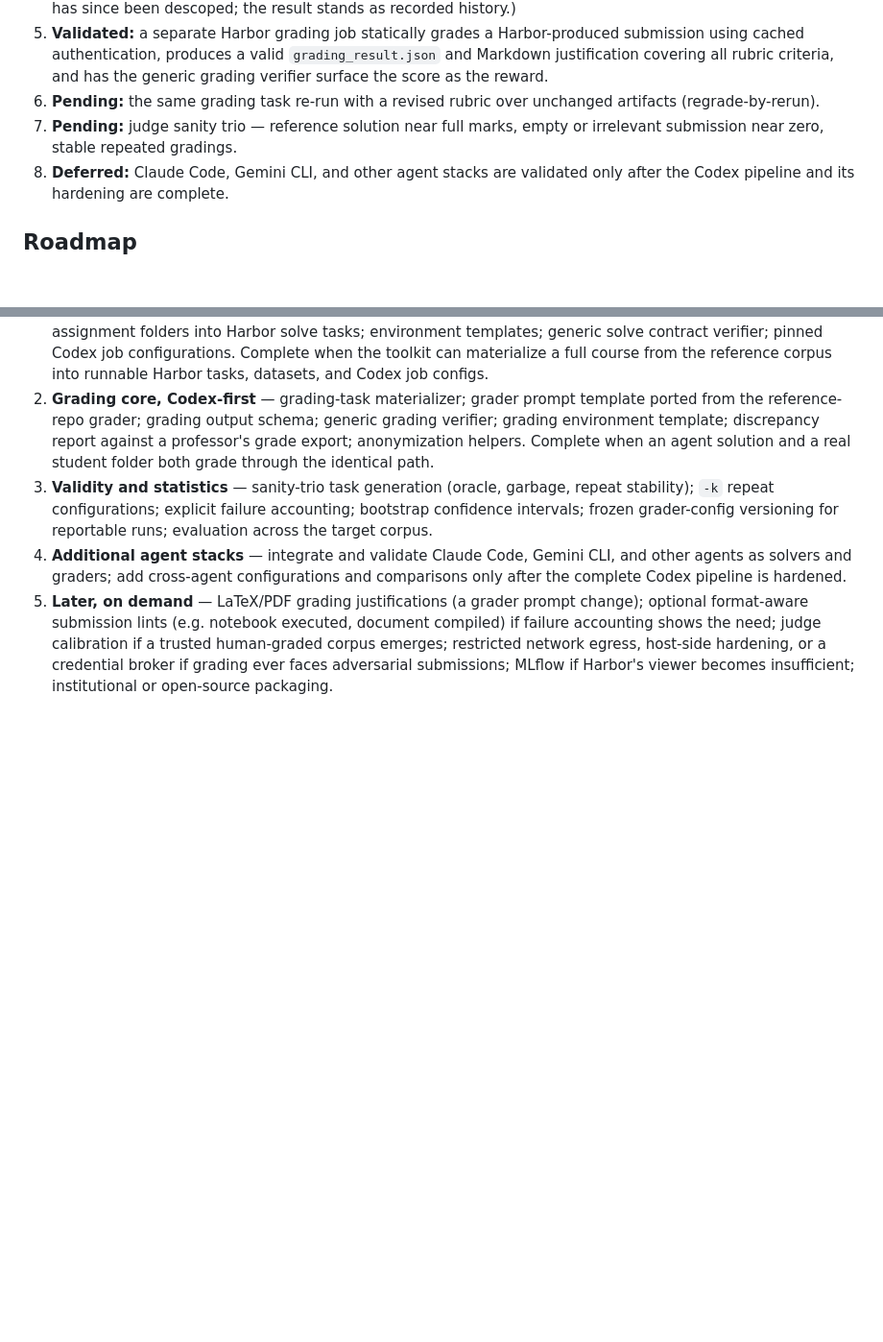
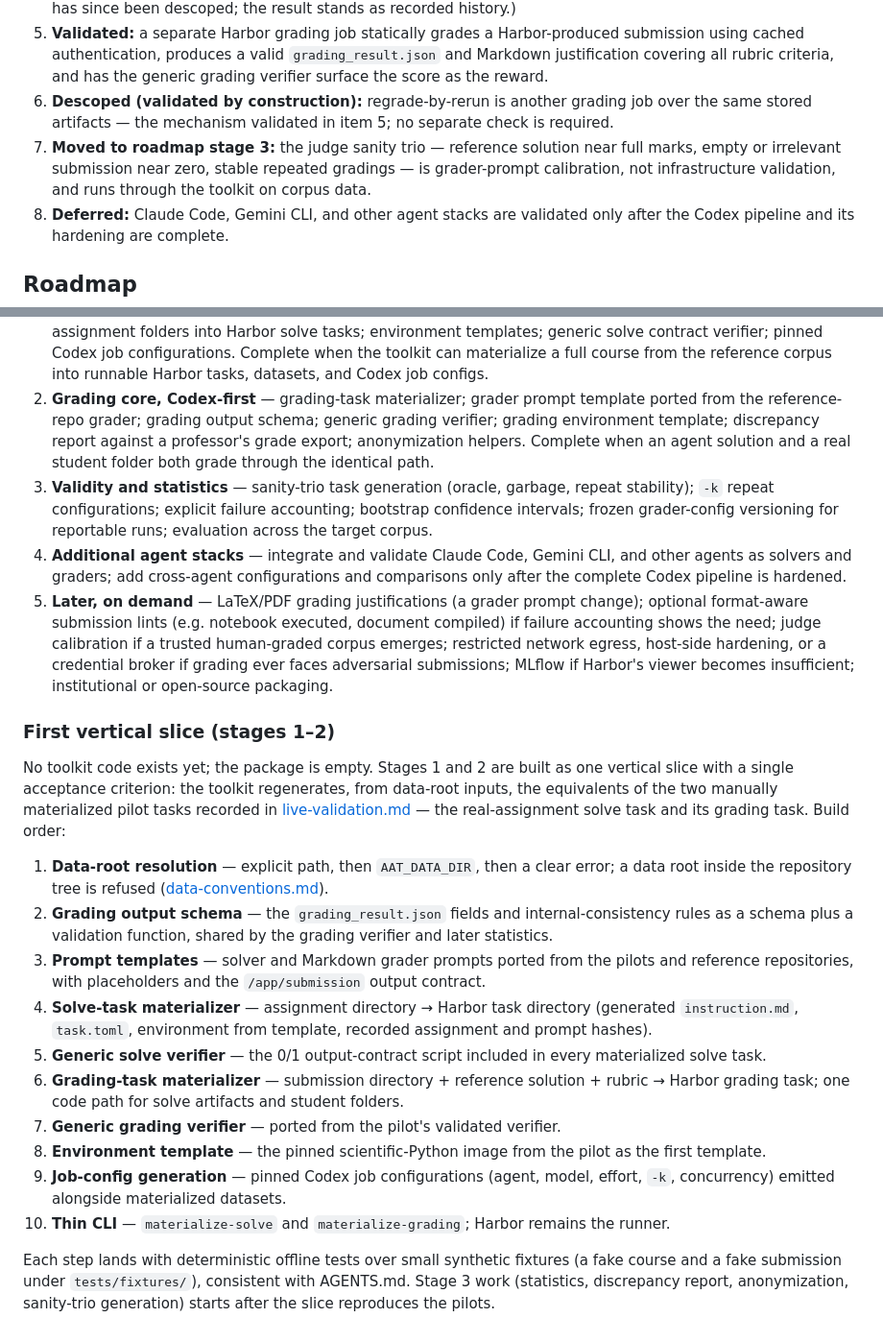
Before and after one commit to sergey-gusev94/agentic-assessment-toolkit, a Markdown page: docs/design.md, 2 parts joined by grey strips. Shown at 96% size. GitHub-like rendering; blank space fills up the shorter version.

Commit message:
Clarify validation scope and define the first vertical slice
- Descope regrade-by-rerun as validated by construction
- Move judge sanity checks to roadmap stage 3
- Define the staged toolkit implementation and acceptance criterion

```diff
--- a/docs/design.md
+++ b/docs/design.md
@@ -195,10 +195,13 @@ Detailed evidence and exact limits of completed manual checks are recorded in
    `grading_result.json` and Markdown justification covering all rubric
    criteria, and has the generic grading verifier surface the score as the
    reward.
-6. **Pending:** the same grading task re-run with a revised rubric over
-   unchanged artifacts (regrade-by-rerun).
-7. **Pending:** judge sanity trio — reference solution near full marks,
-   empty or irrelevant submission near zero, stable repeated gradings.
+6. **Descoped (validated by construction):** regrade-by-rerun is another
+   grading job over the same stored artifacts — the mechanism validated in
+   item 5; no separate check is required.
+7. **Moved to roadmap stage 3:** the judge sanity trio — reference solution
+   near full marks, empty or irrelevant submission near zero, stable
+   repeated gradings — is grader-prompt calibration, not infrastructure
+   validation, and runs through the toolkit on corpus data.
 8. **Deferred:** Claude Code, Gemini CLI, and other agent stacks are validated
    only after the Codex pipeline and its hardening are complete.
 
@@ -235,3 +238,45 @@ what the toolkit provides, not by live runs.
    if grading ever faces adversarial submissions; MLflow if Harbor's viewer
    becomes insufficient;
    institutional or open-source packaging.
+
+### First vertical slice (stages 1–2)
+
+No toolkit code exists yet; the package is empty. Stages 1 and 2 are built
+as one vertical slice with a single acceptance criterion: the toolkit
+regenerates, from data-root inputs, the equivalents of the two manually
+materialized pilot tasks recorded in
+[live-validation.md](live-validation.md) — the real-assignment solve task
+and its grading task. Build order:
+
+1. **Data-root resolution** — explicit path, then `AAT_DATA_DIR`, then a
+   clear error; a data root inside the repository tree is refused
+   ([data-conventions.md](data-conventions.md)).
+2. **Grading output schema** — the `grading_result.json` fields and
+   internal-consistency rules as a schema plus a validation function,
+   shared by the grading verifier and later statistics.
+3. **Prompt templates** — solver and Markdown grader prompts ported from
+   the pilots and reference repositories, with placeholders and the
+   `/app/submission` output contract.
+4. **Solve-task materializer** — assignment directory → Harbor task
+   directory (generated `instruction.md`, `task.toml`, environment from
+   template, recorded assignment and prompt hashes).
+5. **Generic solve verifier** — the 0/1 output-contract script included in
+   every materialized solve task.
+6. **Grading-task materializer** — submission directory + reference
+   solution + rubric → Harbor grading task; one code path for solve
+   artifacts and student folders.
+7. **Generic grading verifier** — ported from the pilot's validated
+   verifier.
+8. **Environment template** — the pinned scientific-Python image from the
+   pilot as the first template.
+9. **Job-config generation** — pinned Codex job configurations (agent,
+   model, effort, `-k`, concurrency) emitted alongside materialized
+   datasets.
+10. **Thin CLI** — `materialize-solve` and `materialize-grading`; Harbor
+    remains the runner.
+
+Each step lands with deterministic offline tests over small synthetic
+fixtures (a fake course and a fake submission under `tests/fixtures/`),
+consistent with AGENTS.md. Stage 3 work (statistics, discrepancy report,
+anonymization, sanity-trio generation) starts after the slice reproduces
+the pilots.
```
Also changed, not shown: docs/live-validation.md (+7 -4 lines).
